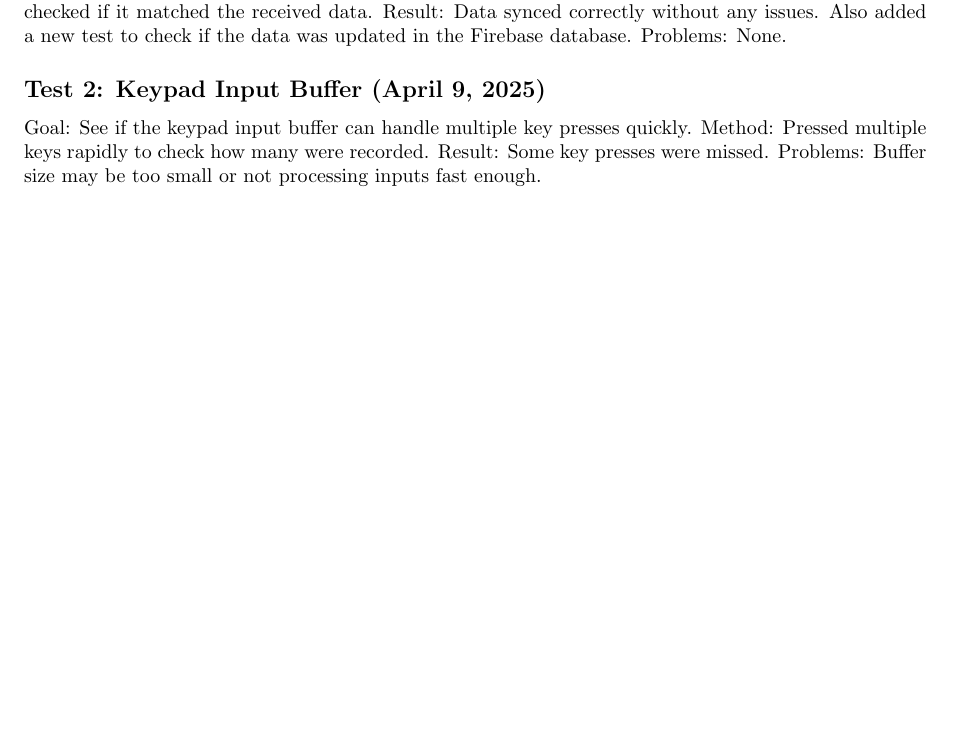
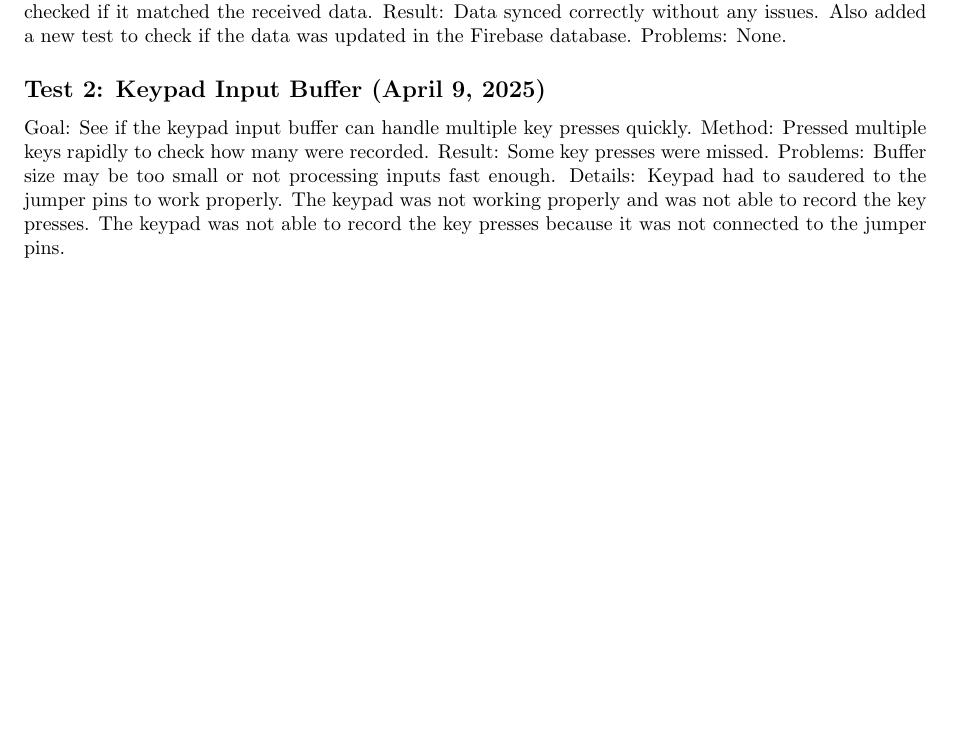
Before and after one commit to neenanhi/CSE123_Project, a LaTeX problem sheet (src/espFirestoreExample/testHistory.tex): part of the page, cut so that both start at the same text, the shorter picture padded with empty space. Compiled offline with pdfLaTeX.

Commit message:
Adding details to the test of the trials

```diff
--- a/src/espFirestoreExample/testHistory.tex
+++ b/src/espFirestoreExample/testHistory.tex
@@ -38,5 +38,6 @@ Goal: See if the keypad input buffer can handle multiple key presses quickly.
 Method: Pressed multiple keys rapidly to check how many were recorded.
 Result: Some key presses were missed.
 Problems: Buffer size may be too small or not processing inputs fast enough.
+Details: Keypad had to saudered to the jumper pins to work properly. The keypad was not working properly and was not able to record the key presses. The keypad was not able to record the key presses because it was not connected to the jumper pins.
 
 \end{document}
```
